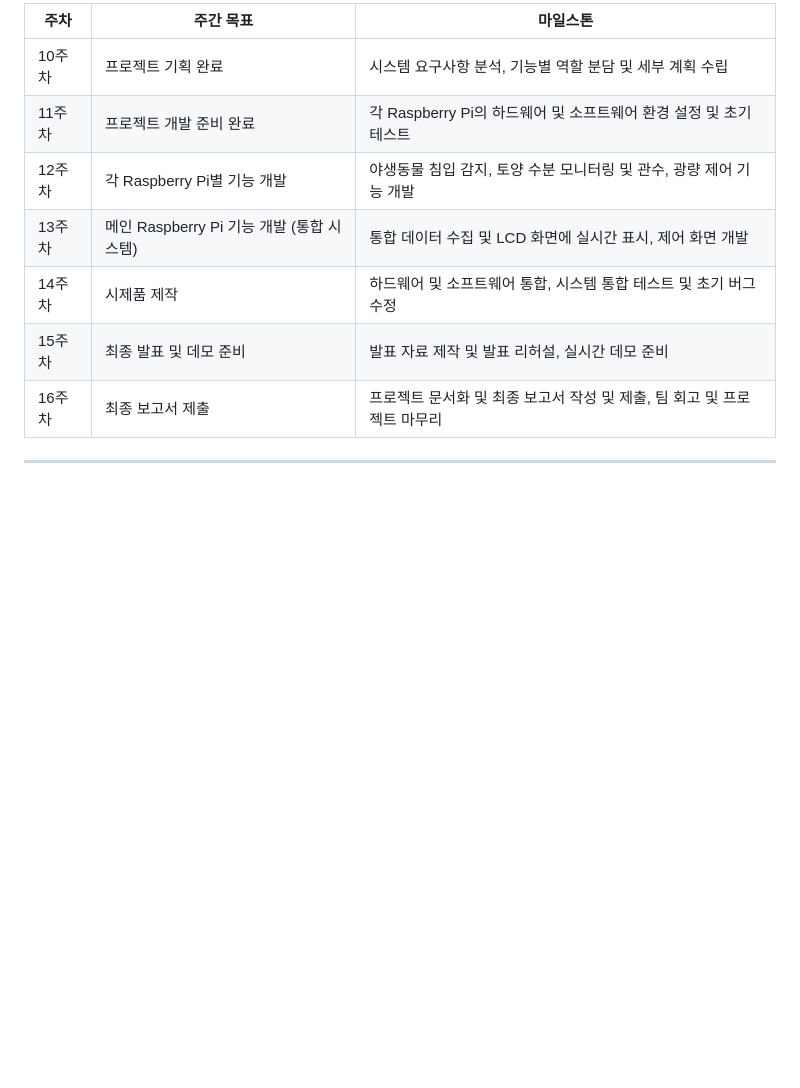
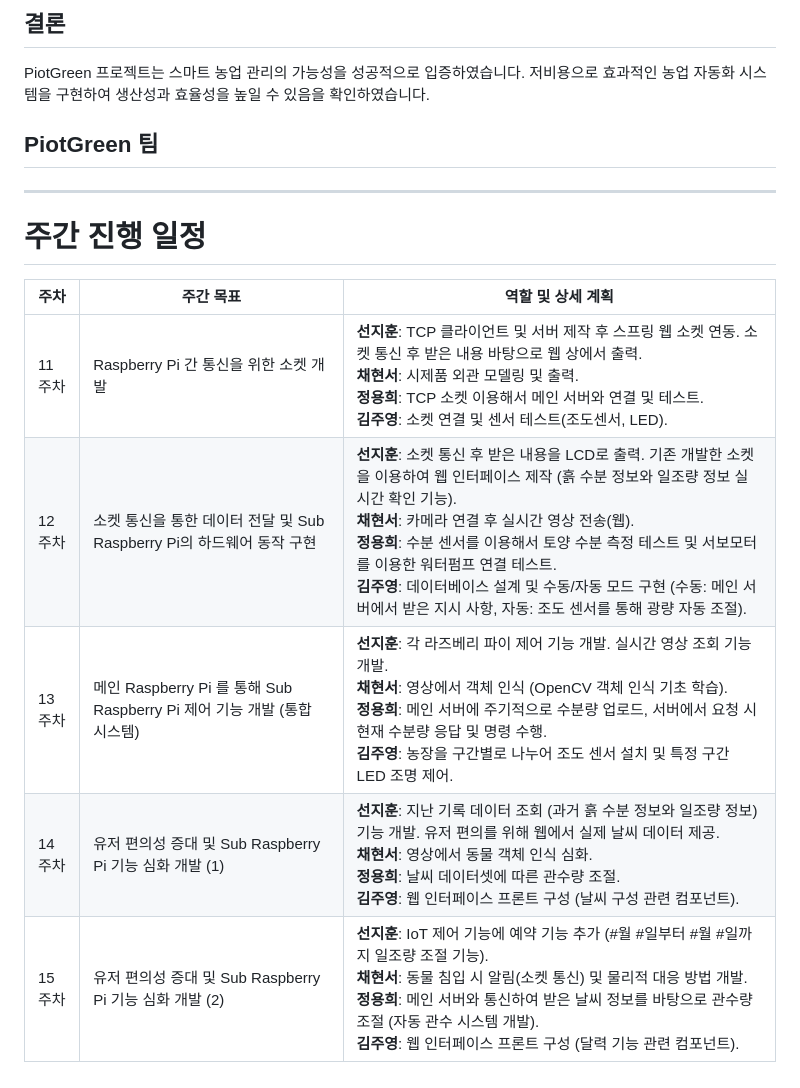
Before and after one commit to SunJiHoon/PiotGreen, a Markdown page: README.md, the part around one of its changes. Rendered like a GitHub page; blank space fills up the shorter version.

```diff
--- a/README.md
+++ b/README.md
@@ -99,12 +131,17 @@ PiotGreen은 기능별로 모듈화된 구조를 채택하여, 독립적으로
 
-| 주차   | 주간 목표                                  | 마일스톤                                                                                       |
-| ------ | ----------------------------------------- | --------------------------------------------------------------------------------------------- |
-| 10주차 | 프로젝트 기획 완료                         | 시스템 요구사항 분석, 기능별 역할 분담 및 세부 계획 수립                                       |
-| 11주차 | 프로젝트 개발 준비 완료                   | 각 Raspberry Pi의 하드웨어 및 소프트웨어 환경 설정 및 초기 테스트                               |
-| 12주차 | 각 Raspberry Pi별 기능 개발               | 야생동물 침입 감지, 토양 수분 모니터링 및 관수, 광량 제어 기능 개발                              |
-| 13주차 | 메인 Raspberry Pi 기능 개발 (통합 시스템) | 통합 데이터 수집 및 LCD 화면에 실시간 표시, 제어 화면 개발                                     |
-| 14주차 | 시제품 제작                               | 하드웨어 및 소프트웨어 통합, 시스템 통합 테스트 및 초기 버그 수정                                |
-| 15주차 | 최종 발표 및 데모 준비                    | 발표 자료 제작 및 발표 리허설, 실시간 데모 준비                                               |
-| 16주차 | 최종 보고서 제출                          | 프로젝트 문서화 및 최종 보고서 작성 및 제출, 팀 회고 및 프로젝트 마무리                        |
+## 결론
+PiotGreen 프로젝트는 스마트 농업 관리의 가능성을 성공적으로 입증하였습니다. 저비용으로 효과적인 농업 자동화 시스템을 구현하여 생산성과 효율성을 높일 수 있음을 확인하였습니다.
+
+## PiotGreen 팀
 
 ---
+
+# 주간 진행 일정
+
+| 주차   | 주간 목표                                  | 역할 및 상세 계획                                                                       |
+| ------ | ----------------------------------------- | --------------------------------------------------------------------------------------- |
+| 11주차 | Raspberry Pi 간 통신을 위한 소켓 개발      | **선지훈**: TCP 클라이언트 및 서버 제작 후 스프링 웹 소켓 연동. 소켓 통신 후 받은 내용 바탕으로 웹 상에서 출력.<br>**채현서**: 시제품 외관 모델링 및 출력.<br>**정용희**: TCP 소켓 이용해서 메인 서버와 연결 및 테스트.<br>**김주영**: 소켓 연결 및 센서 테스트(조도센서, LED). |
+| 12주차 | 소켓 통신을 통한 데이터 전달 및 Sub Raspberry Pi의 하드웨어 동작 구현 | **선지훈**: 소켓 통신 후 받은 내용을 LCD로 출력. 기존 개발한 소켓을 이용하여 웹 인터페이스 제작 (흙 수분 정보와 일조량 정보 실시간 확인 기능).<br>**채현서**: 카메라 연결 후 실시간 영상 전송(웹).<br>**정용희**: 수분 센서를 이용해서 토양 수분 측정 테스트 및 서보모터를 이용한 워터펌프 연결 테스트.<br>**김주영**: 데이터베이스 설계 및 수동/자동 모드 구현 (수동: 메인 서버에서 받은 지시 사항, 자동: 조도 센서를 통해 광량 자동 조절). |
+| 13주차 | 메인 Raspberry Pi 를 통해 Sub Raspberry Pi 제어 기능 개발 (통합 시스템) | **선지훈**: 각 라즈베리 파이 제어 기능 개발. 실시간 영상 조회 기능 개발.<br>**채현서**: 영상에서 객체 인식 (OpenCV 객체 인식 기초 학습).<br>**정용희**: 메인 서버에 주기적으로 수분량 업로드, 서버에서 요청 시 현재 수분량 응답 및 명령 수행.<br>**김주영**: 농장을 구간별로 나누어 조도 센서 설치 및 특정 구간 LED 조명 제어. |
+| 14주차 | 유저 편의성 증대 및 Sub Raspberry Pi 기능 심화 개발 (1) | **선지훈**: 지난 기록 데이터 조회 (과거 흙 수분 정보와 일조량 정보) 기능 개발. 유저 편의를 위해 웹에서 실제 날씨 데이터 제공.<br>**채현서**: 영상에서 동물 객체 인식 심화.<br>**정용희**: 날씨 데이터셋에 따른 관수량 조절.<br>**김주영**: 웹 인터페이스 프론트 구성 (날씨 구성 관련 컴포넌트). |
+| 15주차 | 유저 편의성 증대 및 Sub Raspberry Pi 기능 심화 개발 (2) | **선지훈**: IoT 제어 기능에 예약 기능 추가 (#월 #일부터 #월 #일까지 일조량 조절 기능).<br>**채현서**: 동물 침입 시 알림(소켓 통신) 및 물리적 대응 방법 개발.<br>**정용희**: 메인 서버와 통신하여 받은 날씨 정보를 바탕으로 관수량 조절 (자동 관수 시스템 개발).<br>**김주영**: 웹 인터페이스 프론트 구성 (달력 기능 관련 컴포넌트). |
```
Also changed, not shown: other parts of README.md (+42 -10 lines).
